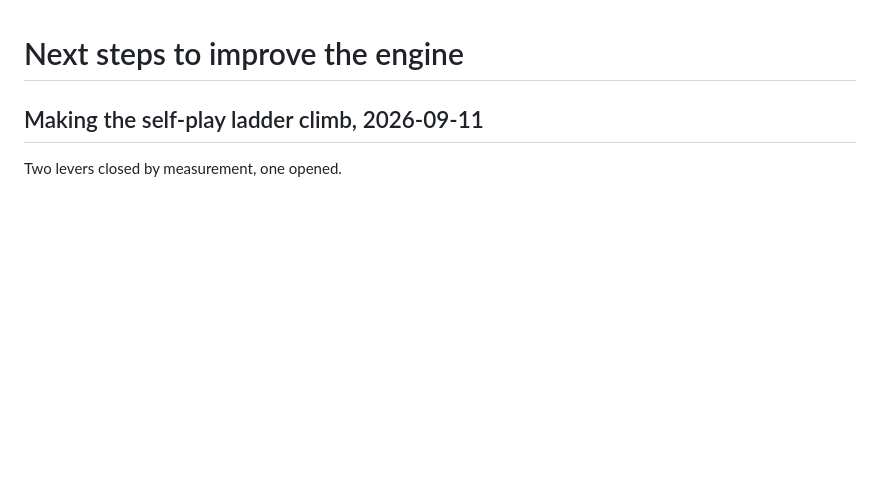
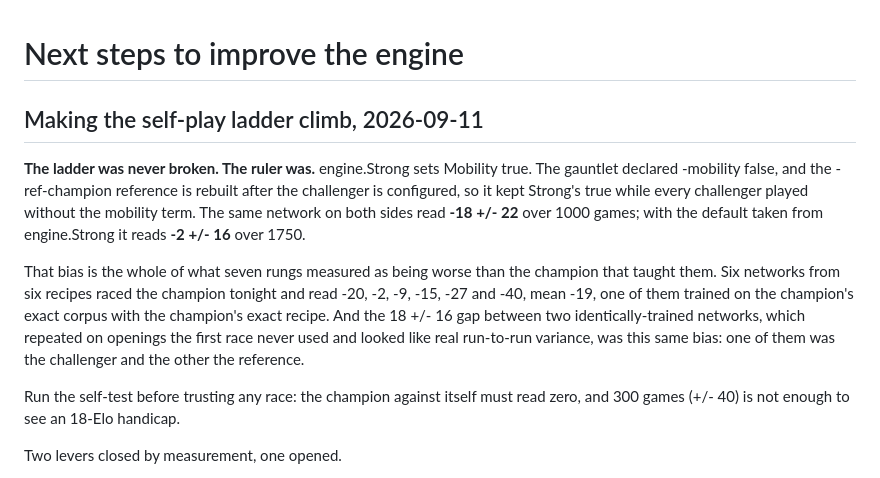
Before and after one commit to TidyMaze/chess-go, a Markdown page: NEXT_STEPS.md, the part around the change. Rendered like a GitHub page; blank space fills up the shorter version.

Commit message:
The ladder was never broken; the ruler was

```diff
--- a/NEXT_STEPS.md
+++ b/NEXT_STEPS.md
@@ -1,6 +1,27 @@
 # Next steps to improve the engine
 
 ## Making the self-play ladder climb, 2026-09-11
+
+**The ladder was never broken. The ruler was.** engine.Strong sets
+Mobility true. The gauntlet declared -mobility false, and the
+-ref-champion reference is rebuilt after the challenger is configured, so
+it kept Strong's true while every challenger played without the mobility
+term. The same network on both sides read **-18 +/- 22** over 1000 games;
+with the default taken from engine.Strong it reads **-2 +/- 16** over
+1750.
+
+That bias is the whole of what seven rungs measured as being worse than
+the champion that taught them. Six networks from six recipes raced the
+champion tonight and read -20, -2, -9, -15, -27 and -40, mean -19, one of
+them trained on the champion's exact corpus with the champion's exact
+recipe. And the 18 +/- 16 gap between two identically-trained networks,
+which repeated on openings the first race never used and looked like real
+run-to-run variance, was this same bias: one of them was the challenger
+and the other the reference.
+
+Run the self-test before trusting any race: the champion against itself
+must read zero, and 300 games (+/- 40) is not enough to see an 18-Elo
+handicap.
 
 Two levers closed by measurement, one opened.
 
```
